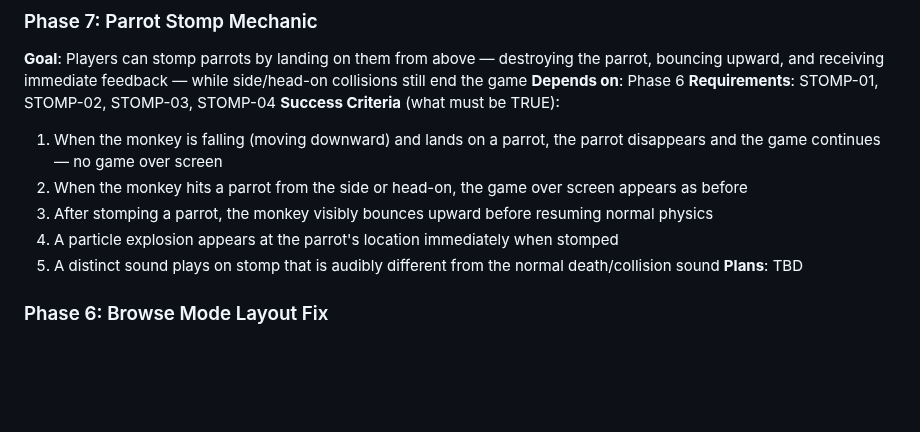
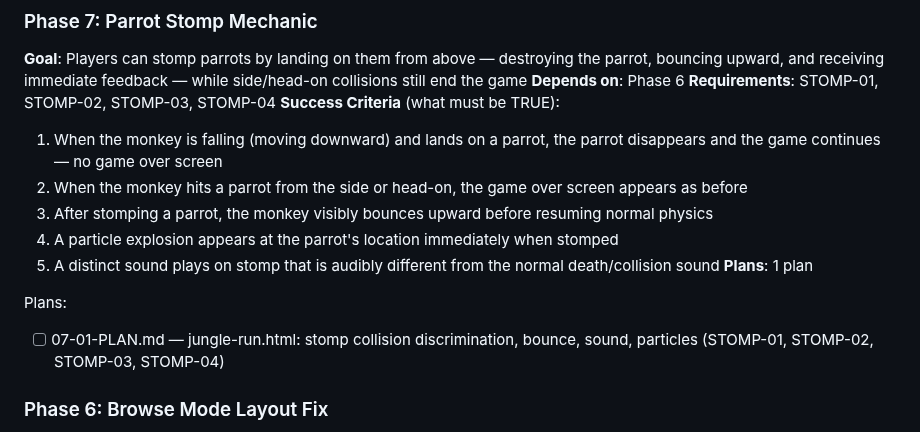
Before and after one commit to adriemel/tap-to-vocab, a Markdown page: .planning/ROADMAP.md, the part around the change. Rendered like a GitHub page; blank space fills up the shorter version.

Commit message:
docs(07-parrot-stomp-mechanic): create phase plan

```diff
--- a/.planning/ROADMAP.md
+++ b/.planning/ROADMAP.md
@@ -51,7 +51,10 @@ Full details: `.planning/milestones/v1.0-ROADMAP.md`
   3. After stomping a parrot, the monkey visibly bounces upward before resuming normal physics
   4. A particle explosion appears at the parrot's location immediately when stomped
   5. A distinct sound plays on stomp that is audibly different from the normal death/collision sound
-**Plans**: TBD
+**Plans**: 1 plan
+
+Plans:
+- [ ] 07-01-PLAN.md — jungle-run.html: stomp collision discrimination, bounce, sound, particles (STOMP-01, STOMP-02, STOMP-03, STOMP-04)
 
 ### Phase 6: Browse Mode Layout Fix
 **Goal**: Users can access all browse mode controls on topic.html at 375px without overflow — Prev/Next/Show/Star on row 1, Home/Hear on row 2
```
Also changed, not shown: 1 other file.
